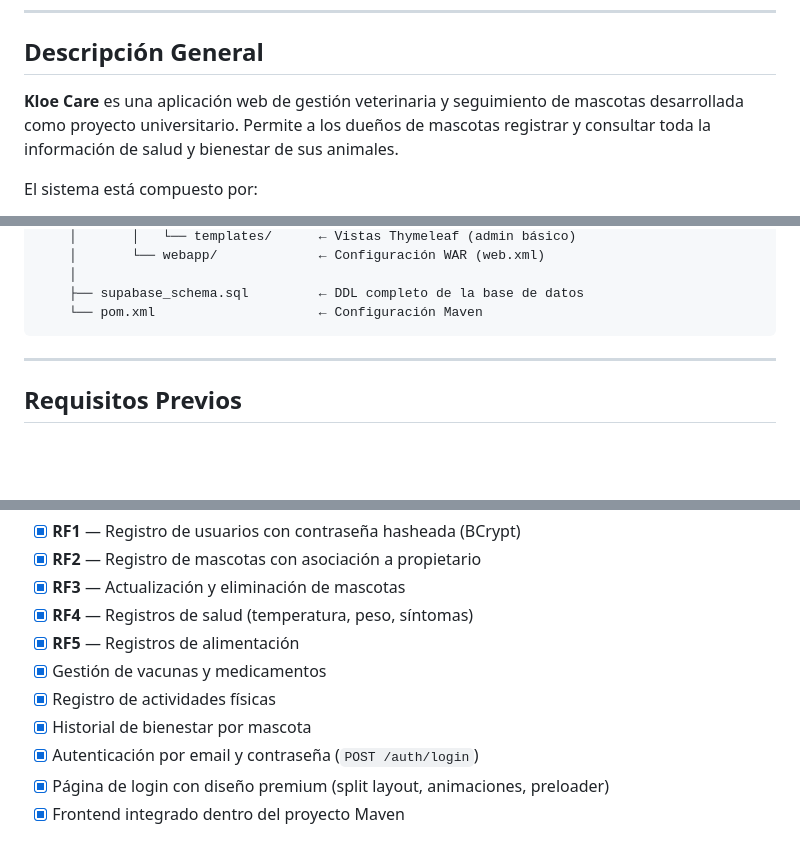
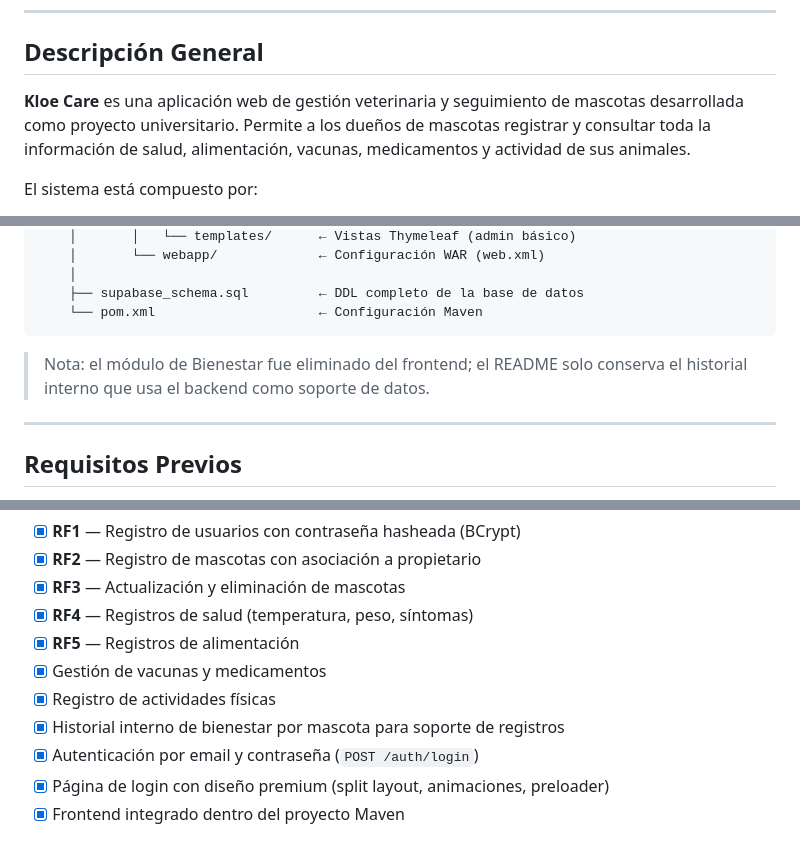
Before and after one commit to Sebxxs004/kloe-care, a Markdown page: README.md, 3 parts joined by grey strips. GitHub-like rendering; blank space fills up the shorter version.

````diff
--- a/README.md
+++ b/README.md
@@ -22,7 +22,7 @@
 
 ## Descripción General
 
-**Kloe Care** es una aplicación web de gestión veterinaria y seguimiento de mascotas desarrollada como proyecto universitario. Permite a los dueños de mascotas registrar y consultar toda la información de salud y bienestar de sus animales.
+**Kloe Care** es una aplicación web de gestión veterinaria y seguimiento de mascotas desarrollada como proyecto universitario. Permite a los dueños de mascotas registrar y consultar toda la información de salud, alimentación, vacunas, medicamentos y actividad de sus animales.
 
 El sistema está compuesto por:
 - Un **backend REST** construido con Spring Boot que expone los datos a través de una API.
@@ -126,6 +129,8 @@ kloe-care/                          ← Repositorio raíz (Git)
     ├── supabase_schema.sql         ← DDL completo de la base de datos
     └── pom.xml                     ← Configuración Maven
 ```
+
+> Nota: el módulo de Bienestar fue eliminado del frontend; el README solo conserva el historial interno que usa el backend como soporte de datos.
 
 ---
 
@@ -341,7 +349,7 @@ vaccines              medications           wellness_histories
 - [x] **RF5** — Registros de alimentación
 - [x] Gestión de vacunas y medicamentos
 - [x] Registro de actividades físicas
-- [x] Historial de bienestar por mascota
+- [x] Historial interno de bienestar por mascota para soporte de registros
 - [x] Autenticación por email y contraseña (`POST /auth/login`)
 - [x] Página de login con diseño premium (split layout, animaciones, preloader)
 - [x] Frontend integrado dentro del proyecto Maven
````
Also changed, not shown: other parts of README.md (+13 -7 lines).
